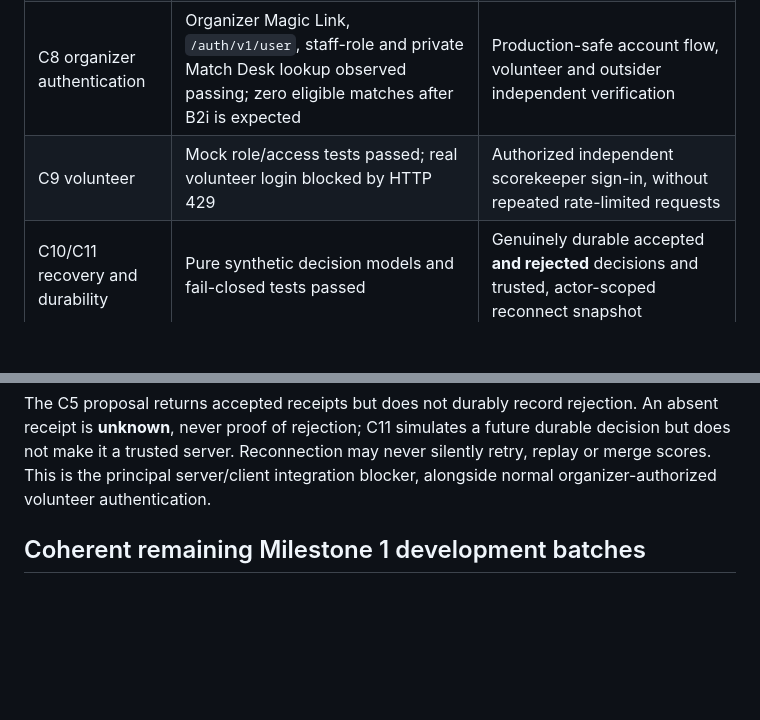
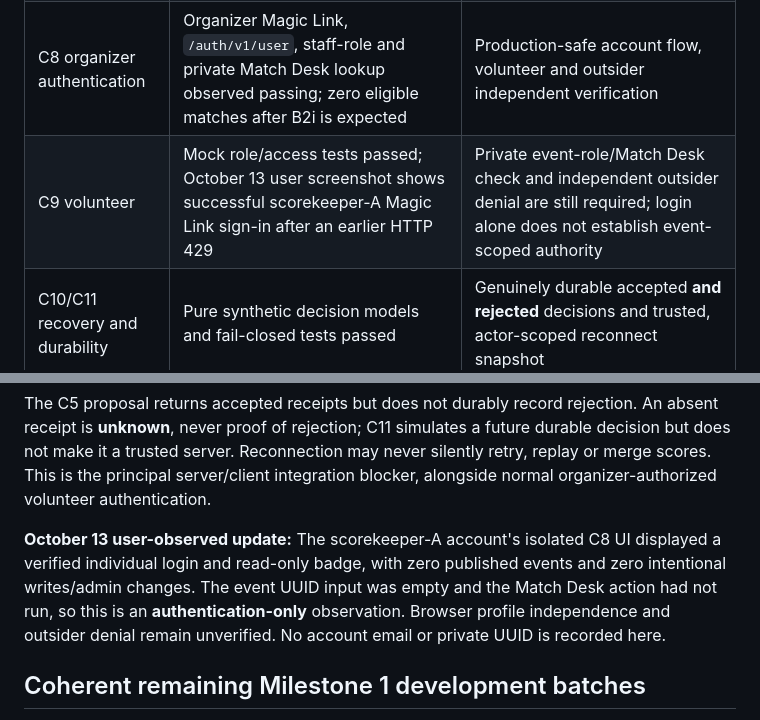
Before and after one commit to 0xCLS/fftt-bracket-manager, a Markdown page: docs/MILESTONE1_INTEGRATION_STATUS.md, 2 parts joined by grey strips. GitHub-like rendering; blank space fills up the shorter version.

Commit message:
Record scorekeeper-A observed authentication without overstating role access

```diff
--- a/docs/MILESTONE1_INTEGRATION_STATUS.md
+++ b/docs/MILESTONE1_INTEGRATION_STATUS.md
@@ -15,13 +15,15 @@ Historic per-step workflow files are deliberately **not imported** to avoid mult
 | Local app baseline | Approved `main` UI, offline single-device data and backup paths retained unchanged | Comprehensive regression on the integrated candidate |
 | B1/B2 security and scoring | Isolated synthetic hosted backend; B2i genuine two-scorekeeper race passed for one fictional match | Full event lifecycle, signed adapter and multiple active-device rehearsal |
 | C8 organizer authentication | Organizer Magic Link, `/auth/v1/user`, staff-role and private Match Desk lookup observed passing; zero eligible matches after B2i is expected | Production-safe account flow, volunteer and outsider independent verification |
-| C9 volunteer | Mock role/access tests passed; real volunteer login blocked by HTTP 429 | Authorized independent scorekeeper sign-in, without repeated rate-limited requests |
+| C9 volunteer | Mock role/access tests passed; October 13 user screenshot shows successful scorekeeper-A Magic Link sign-in after an earlier HTTP 429 | Private event-role/Match Desk check and independent outsider denial are still required; login alone does not establish event-scoped authority |
 | C10/C11 recovery and durability | Pure synthetic decision models and fail-closed tests passed | Genuinely durable accepted **and rejected** decisions and trusted, actor-scoped reconnect snapshot |
 | C5 snapshot proposal | SQL proposal and disposable/static checks only | **Unapplied; requires approval and transactional/security review before deployment** |
 | Read-only projection | C3 public projection transport + C8 isolated UI now show event/bracket/match summaries, with a strict data allowlist and manual refresh | Device/browser verification and permission review; no public real-player names |
 | Connected cloud scoring | **Not implemented/authorized for live UI** | Authenticated write adapter, server-proven revision/decision and safe recovery before any rollout |
 
 The C5 proposal returns accepted receipts but does not durably record rejection. An absent receipt is **unknown**, never proof of rejection; C11 simulates a future durable decision but does not make it a trusted server. Reconnection may never silently retry, replay or merge scores. This is the principal server/client integration blocker, alongside normal organizer-authorized volunteer authentication.
+
+**October 13 user-observed update:** The scorekeeper-A account's isolated C8 UI displayed a verified individual login and read-only badge, with zero published events and zero intentional writes/admin changes. The event UUID input was empty and the Match Desk action had not run, so this is an **authentication-only** observation. Browser profile independence and outsider denial remain unverified. No account email or private UUID is recorded here.
 
 ## Coherent remaining Milestone 1 development batches
 
```
